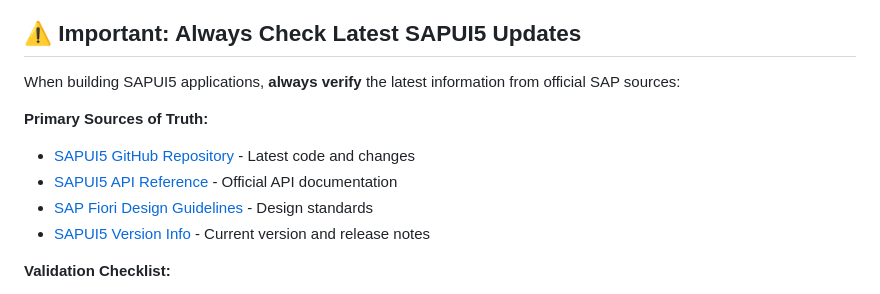
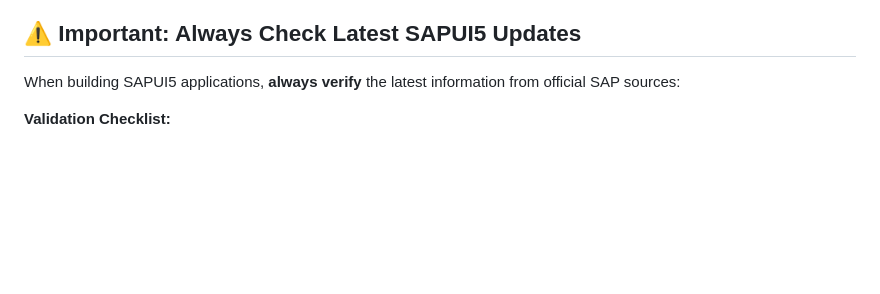
Before and after one commit to Venelinhr/sap-ai-design-system-c, a Markdown page: README.md, the part around the change. Rendered like a GitHub page; blank space fills up the shorter version.

Commit message:
Remove Primary Sources of Truth section from README

```diff
--- a/README.md
+++ b/README.md
@@ -86,12 +86,6 @@ All components are validated and ready for production.
 ## ⚠️ Important: Always Check Latest SAPUI5 Updates
 
 When building SAPUI5 applications, **always verify** the latest information from official SAP sources:
-
-**Primary Sources of Truth:**
-- [SAPUI5 GitHub Repository](https://github.com/SAP/ui5) - Latest code and changes
-- [SAPUI5 API Reference](https://ui5.sap.com/#/api) - Official API documentation
-- [SAP Fiori Design Guidelines](https://experience.sap.com/fiori-design/) - Design standards
-- [SAPUI5 Version Info](https://ui5.sap.com/#/version) - Current version and release notes
 
 **Validation Checklist:**
 1. Check SAPUI5 version compatibility
```
